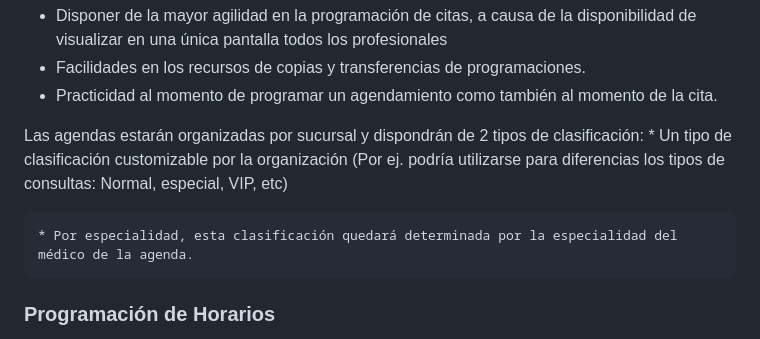
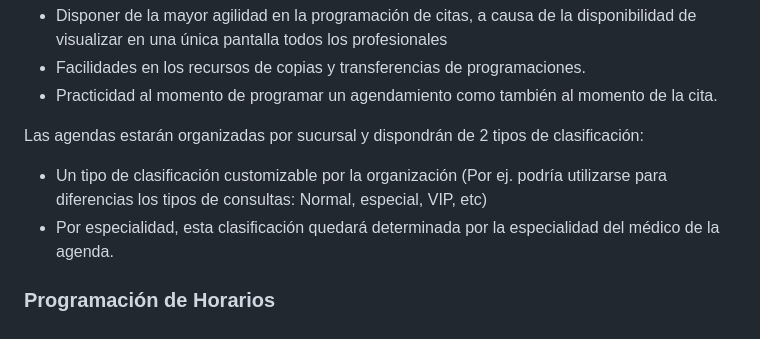
Before and after one commit to adamulp/lab2-integrador-jofre-rigg, a Markdown page: requisitos.md, the part around the change. Rendered like a GitHub page.

```diff
--- a/requisitos.md
+++ b/requisitos.md
@@ -15,10 +15,11 @@ Sus principales características deberán ser:
 - Facilidades en los recursos de copias y transferencias de programaciones.
 - Practicidad al momento de programar un agendamiento como también al momento de la cita.
 
-Las agendas estarán organizadas por sucursal y dispondrán de 2 tipos de clasificación: \* Un tipo de clasificación customizable por la organización (Por ej. podría utilizarse para diferencias
-los tipos de consultas: Normal, especial, VIP, etc)
+Las agendas estarán organizadas por sucursal y dispondrán de 2 tipos de clasificación:
 
-    * Por especialidad, esta clasificación quedará determinada por la especialidad del médico de la agenda.
+- Un tipo de clasificación customizable por la organización (Por ej. podría utilizarse para diferencias
+  los tipos de consultas: Normal, especial, VIP, etc)
+- Por especialidad, esta clasificación quedará determinada por la especialidad del médico de la agenda.
 
 ### Programación de Horarios
 
```
